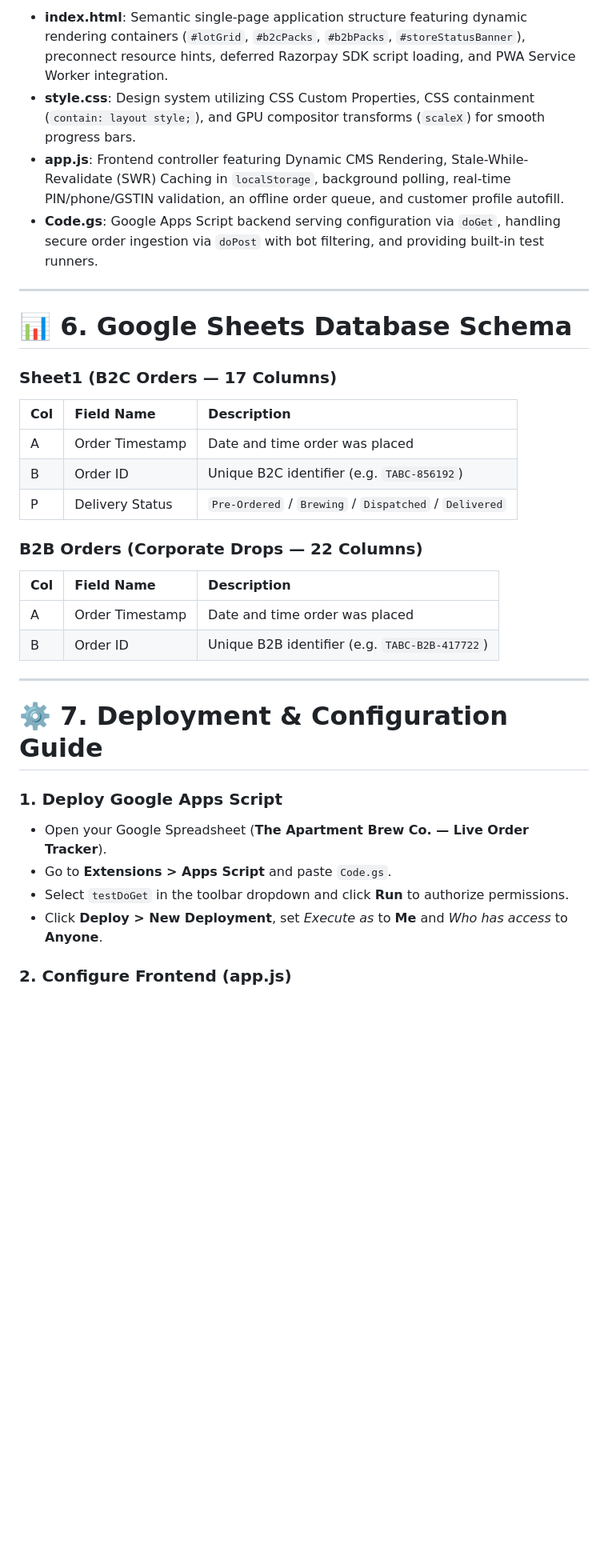
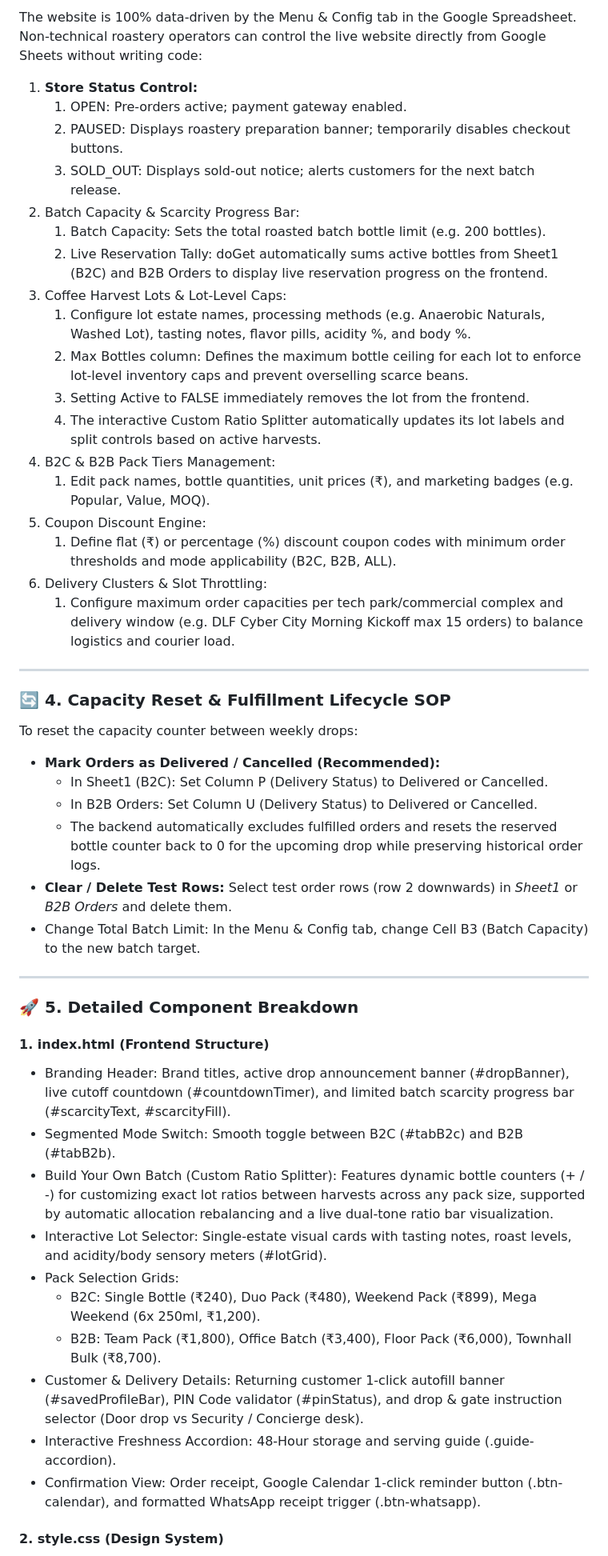
Before and after one commit to notastitva/apartment-brew-orders, a Markdown page: README.md, the part around one of its changes. Shown at 80% size. Drawn GitHub-style; blank space fills up the shorter version.

```diff
--- a/README.md
+++ b/README.md
@@ -125,38 +54,54 @@ To reset the capacity counter (the "$X$" in "$X$ / 200 Bottles Reserved") betwee
 
-* **index.html**: Semantic single-page application structure featuring dynamic rendering containers (`#lotGrid`, `#b2cPacks`, `#b2bPacks`, `#storeStatusBanner`), preconnect resource hints, deferred Razorpay SDK script loading, and PWA Service Worker integration.
-* **style.css**: Design system utilizing CSS Custom Properties, CSS containment (`contain: layout style;`), and GPU compositor transforms (`scaleX`) for smooth progress bars.
-* **app.js**: Frontend controller featuring Dynamic CMS Rendering, Stale-While-Revalidate (SWR) Caching in `localStorage`, background polling, real-time PIN/phone/GSTIN validation, an offline order queue, and customer profile autofill.
-* **Code.gs**: Google Apps Script backend serving configuration via `doGet`, handling secure order ingestion via `doPost` with bot filtering, and providing built-in test runners.
+The website is 100% data-driven by the Menu & Config tab in the Google Spreadsheet. Non-technical roastery operators can control the live website directly from Google Sheets without writing code:
+
+1. **Store Status Control:**
+   1. OPEN: Pre-orders active; payment gateway enabled.
+   2. PAUSED: Displays roastery preparation banner; temporarily disables checkout buttons.
+   3. SOLD\_OUT: Displays sold-out notice; alerts customers for the next batch release.
+2. Batch Capacity & Scarcity Progress Bar:
+   1. Batch Capacity: Sets the total roasted batch bottle limit (e.g. 200 bottles).
+   2. Live Reservation Tally: doGet automatically sums active bottles from Sheet1 (B2C) and B2B Orders to display live reservation progress on the frontend.
+3. Coffee Harvest Lots & Lot-Level Caps:
+   1. Configure lot estate names, processing methods (e.g. Anaerobic Naturals, Washed Lot), tasting notes, flavor pills, acidity %, and body %.
+   2. Max Bottles column: Defines the maximum bottle ceiling for each lot to enforce lot-level inventory caps and prevent overselling scarce beans.
+   3. Setting Active to FALSE immediately removes the lot from the frontend.
+   4. The interactive Custom Ratio Splitter automatically updates its lot labels and split controls based on active harvests.
+4. B2C & B2B Pack Tiers Management:
+   1. Edit pack names, bottle quantities, unit prices (₹), and marketing badges (e.g. Popular, Value, MOQ).
+5. Coupon Discount Engine:
+   1. Define flat (₹) or percentage (%) discount coupon codes with minimum order thresholds and mode applicability (B2C, B2B, ALL).
+6. Delivery Clusters & Slot Throttling:
+   1. Configure maximum order capacities per tech park/commercial complex and delivery window (e.g. DLF Cyber City Morning Kickoff max 15 orders) to balance logistics and courier load.
 
 ---
 
-# **📊 6\. Google Sheets Database Schema**
+### **🔄 4\. Capacity Reset & Fulfillment Lifecycle SOP**
 
-### **Sheet1 (B2C Orders — 17 Columns)**
+To reset the capacity counter between weekly drops:
 
-| Col | Field Name | Description |
-| :---- | :---- | :---- |
-| A | Order Timestamp | Date and time order was placed |
-| B | Order ID | Unique B2C identifier (e.g. `TABC-856192`) |
-| P | Delivery Status | `Pre-Ordered` / `Brewing` / `Dispatched` / `Delivered` |
-
-### **B2B Orders (Corporate Drops — 22 Columns)**
-
-| Col | Field Name | Description |
-| :---- | :---- | :---- |
-| A | Order Timestamp | Date and time order was placed |
-| B | Order ID | Unique B2B identifier (e.g. `TABC-B2B-417722`) |
+* **Mark Orders as Delivered / Cancelled (Recommended):**
+  * In Sheet1 (B2C): Set Column P (Delivery Status) to Delivered or Cancelled.
+  * In B2B Orders: Set Column U (Delivery Status) to Delivered or Cancelled.
+  * The backend automatically excludes fulfilled orders and resets the reserved bottle counter back to 0 for the upcoming drop while preserving historical order logs.
+* **Clear / Delete Test Rows:** Select test order rows (row 2 downwards) in *Sheet1* or *B2B Orders* and delete them.
+* Change Total Batch Limit: In the Menu & Config tab, change Cell B3 (Batch Capacity) to the new batch target.
 
 ---
 
-# **⚙️ 7\. Deployment & Configuration Guide**
+### **🚀 5\. Detailed Component Breakdown**
 
-### **1\. Deploy Google Apps Script**
+#### **1\. index.html (Frontend Structure)**
 
-* Open your Google Spreadsheet (**The Apartment Brew Co. — Live Order Tracker**).
-* Go to **Extensions \> Apps Script** and paste `Code.gs`.
-* Select `testDoGet` in the toolbar dropdown and click **Run** to authorize permissions.
-* Click **Deploy \> New Deployment**, set *Execute as* to **Me** and *Who has access* to **Anyone**.
+* Branding Header: Brand titles, active drop announcement banner (\#dropBanner), live cutoff countdown (\#countdownTimer), and limited batch scarcity progress bar (\#scarcityText, \#scarcityFill).
+* Segmented Mode Switch: Smooth toggle between B2C (\#tabB2c) and B2B (\#tabB2b).
+* Build Your Own Batch (Custom Ratio Splitter): Features dynamic bottle counters (+ / \-) for customizing exact lot ratios between harvests across any pack size, supported by automatic allocation rebalancing and a live dual-tone ratio bar visualization.
+* Interactive Lot Selector: Single-estate visual cards with tasting notes, roast levels, and acidity/body sensory meters (\#lotGrid).
+* Pack Selection Grids:
+  * B2C: Single Bottle (₹240), Duo Pack (₹480), Weekend Pack (₹899), Mega Weekend (6x 250ml, ₹1,200).
+  * B2B: Team Pack (₹1,800), Office Batch (₹3,400), Floor Pack (₹6,000), Townhall Bulk (₹8,700).
+* Customer & Delivery Details: Returning customer 1-click autofill banner (\#savedProfileBar), PIN Code validator (\#pinStatus), and drop & gate instruction selector (Door drop vs Security / Concierge desk).
+* Interactive Freshness Accordion: 48-Hour storage and serving guide (.guide-accordion).
+* Confirmation View: Order receipt, Google Calendar 1-click reminder button (.btn-calendar), and formatted WhatsApp receipt trigger (.btn-whatsapp).
 
-### **2\. Configure Frontend (app.js)**
+#### **2\. style.css (Design System)**
 
```
Also changed, not shown: other parts of README.md (+123 -189 lines).
